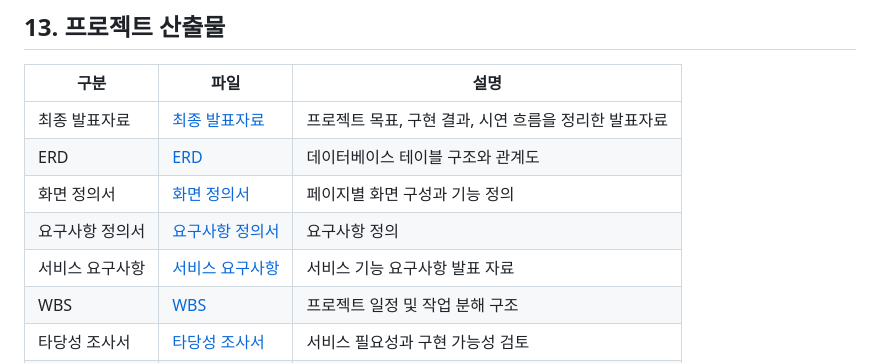
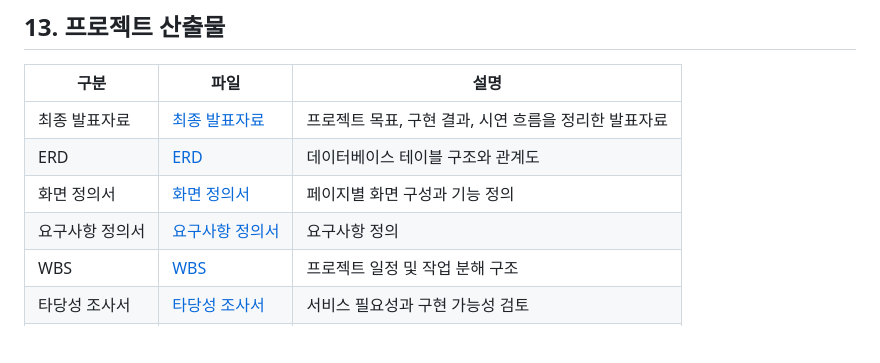
Before and after one commit to ggabaegii/RecipeRecommendation, a Markdown page: README.md, the part around the change. Drawn GitHub-style; blank space fills up the shorter version.

```diff
--- a/README.md
+++ b/README.md
@@ -251,7 +251,6 @@ http://127.0.0.1:5000
 | ERD | [ERD](docs/design/erd.xlsx) | 데이터베이스 테이블 구조와 관계도 |
 | 화면 정의서 | [화면 정의서](docs/requirements/screen-definition.pdf) | 페이지별 화면 구성과 기능 정의 |
 | 요구사항 정의서 | [요구사항 정의서](docs/requirements/requirements.xlsx) | 요구사항 정의 |
-| 서비스 요구사항 | [서비스 요구사항](docs/requirements/service-requirements.pdf) | 서비스 기능 요구사항 발표 자료 |
 | WBS | [WBS](docs/planning/wbs.xlsx) | 프로젝트 일정 및 작업 분해 구조 |
 | 타당성 조사서 | [타당성 조사서](docs/planning/feasibility-study.pdf) | 서비스 필요성과 구현 가능성 검토 |
 | 포스터 | [포스터](docs/presentation/poster.pdf) | 프로젝트 요약 포스터 |
```
